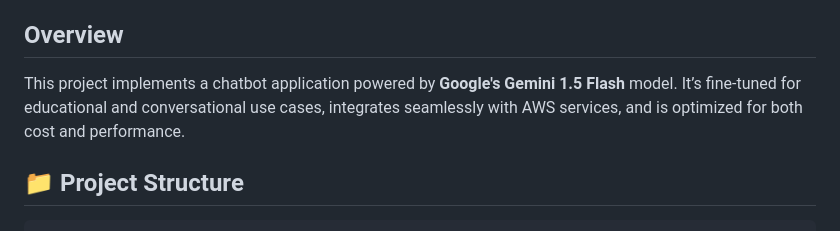
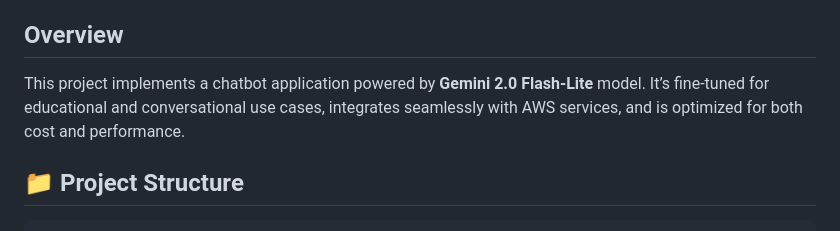
Before and after one commit to Ali-Hammoud-12/Fine-Tuned-LLM-Model, a Markdown page: README.md, the part around the change. Drawn GitHub-style.

```diff
--- a/README.md
+++ b/README.md
@@ -6,7 +6,7 @@
 
 ## Overview
 
-This project implements a chatbot application powered by **Google's Gemini 1.5 Flash** model. It’s fine-tuned for educational and conversational use cases, integrates seamlessly with AWS services, and is optimized for both cost and performance.
+This project implements a chatbot application powered by **Gemini 2.0 Flash-Lite** model. It’s fine-tuned for educational and conversational use cases, integrates seamlessly with AWS services, and is optimized for both cost and performance.
 
 ## 📁 Project Structure
 
```
